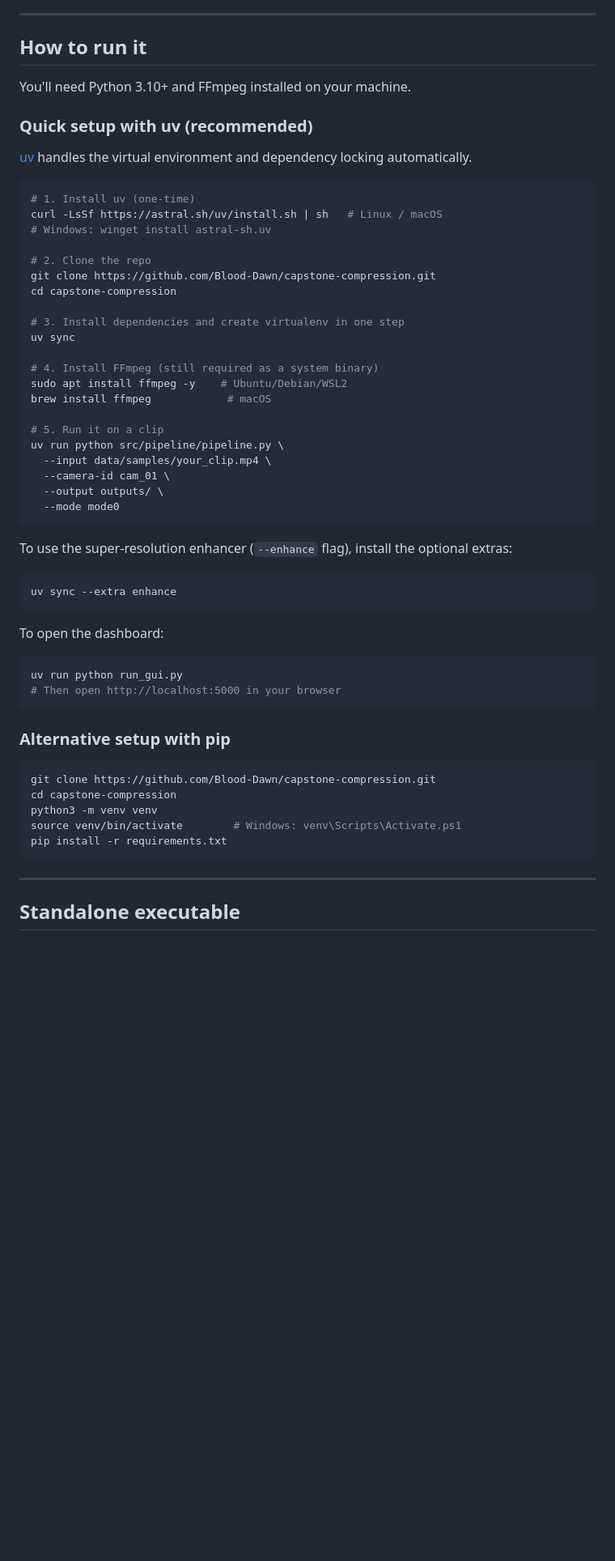
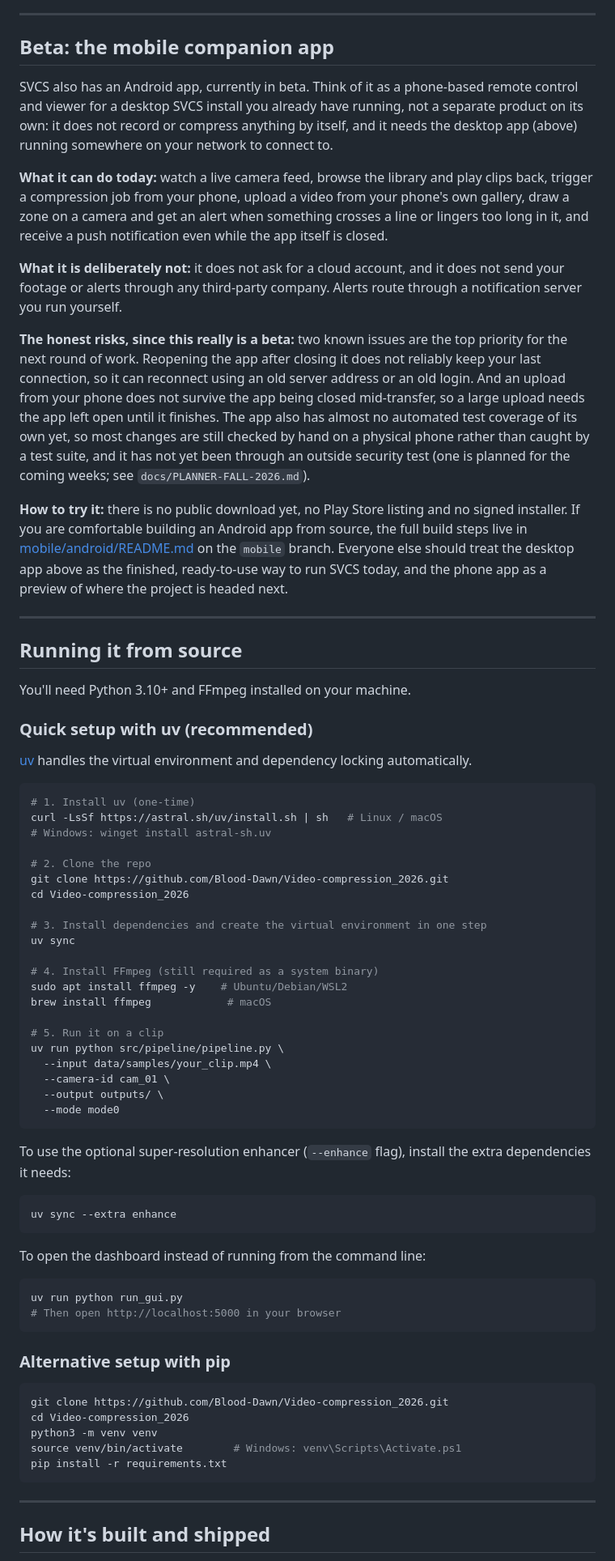
Before and after one commit to Blood-Dawn/Video-compression_2026, a Markdown page: README.md, the part around one of its changes. Shown at 81% size. Drawn GitHub-style; blank space fills up the shorter version.

````diff
--- a/README.md
+++ b/README.md
@@ -55,13 +88,53 @@ On top of compression, the system also:
 
 ---
 
-## How to run it
+## Beta: the mobile companion app
+
+SVCS also has an Android app, currently in beta. Think of it as a phone-based
+remote control and viewer for a desktop SVCS install you already have running,
+not a separate product on its own: it does not record or compress anything
+by itself, and it needs the desktop app (above) running somewhere on your
+network to connect to.
+
+**What it can do today:** watch a live camera feed, browse the library and
+play clips back, trigger a compression job from your phone, upload a video
+from your phone's own gallery, draw a zone on a camera and get an alert when
+something crosses a line or lingers too long in it, and receive a push
+notification even while the app itself is closed.
+
+**What it is deliberately not:** it does not ask for a cloud account, and it
+does not send your footage or alerts through any third-party company. Alerts
+route through a notification server you run yourself.
+
+**The honest risks, since this really is a beta:** two known issues are the
+top priority for the next round of work. Reopening the app after closing it
+does not reliably keep your last connection, so it can reconnect using an
+old server address or an old login. And an upload from your phone does not
+survive the app being closed mid-transfer, so a large upload needs the app
+left open until it finishes. The app also has almost no automated test
+coverage of its own yet, so most changes are still checked by hand on a
+physical phone rather than caught by a test suite, and it has not yet been
+through an outside security test (one is planned for the coming weeks; see
+`docs/PLANNER-FALL-2026.md`).
+
+**How to try it:** there is no public download yet, no Play Store listing and
+no signed installer. If you are comfortable building an Android app from
+source, the full build steps live in
+[mobile/android/README.md](https://github.com/Blood-Dawn/Video-compression_2026/blob/mobile/mobile/android/README.md)
+on the `mobile` branch. Everyone else should treat the desktop app above as
+the finished, ready-to-use way to run SVCS today, and the phone app as a
+preview of where the project is headed next.
+
+---
+
+## Running it from source
 
 You'll need Python 3.10+ and FFmpeg installed on your machine.
 
 ### Quick setup with uv (recommended)
 
-[uv](https://astral.sh/uv) handles the virtual environment and dependency locking automatically.
+[uv](https://astral.sh/uv) handles the virtual environment and dependency
+locking automatically.
 
 ```bash
 # 1. Install uv (one-time)
@@ -69,10 +142,10 @@ curl -LsSf https://astral.sh/uv/install.sh | sh   # Linux / macOS
 # Windows: winget install astral-sh.uv
 
 # 2. Clone the repo
-git clone https://github.com/Blood-Dawn/capstone-compression.git
-cd capstone-compression
+git clone https://github.com/Blood-Dawn/Video-compression_2026.git
+cd Video-compression_2026
 
-# 3. Install dependencies and create virtualenv in one step
+# 3. Install dependencies and create the virtual environment in one step
 uv sync
 
 # 4. Install FFmpeg (still required as a system binary)
@@ -87,13 +160,14 @@ uv run python src/pipeline/pipeline.py \
   --mode mode0
 ```
 
-To use the super-resolution enhancer (`--enhance` flag), install the optional extras:
+To use the optional super-resolution enhancer (`--enhance` flag), install the
+extra dependencies it needs:
 
 ```bash
 uv sync --extra enhance
 ```
 
-To open the dashboard:
+To open the dashboard instead of running from the command line:
 
 ```bash
 uv run python run_gui.py
@@ -103,8 +177,8 @@ uv run python run_gui.py
 ### Alternative setup with pip
 
 ```bash
-git clone https://github.com/Blood-Dawn/capstone-compression.git
-cd capstone-compression
+git clone https://github.com/Blood-Dawn/Video-compression_2026.git
+cd Video-compression_2026
 python3 -m venv venv
 source venv/bin/activate        # Windows: venv\Scripts\Activate.ps1
 pip install -r requirements.txt
@@ -112,5 +186,5 @@ pip install -r requirements.txt
 
 ---
 
-## Standalone executable
+## How it's built and shipped
 
````
Also changed, not shown: other parts of README.md (+79 -32 lines).
